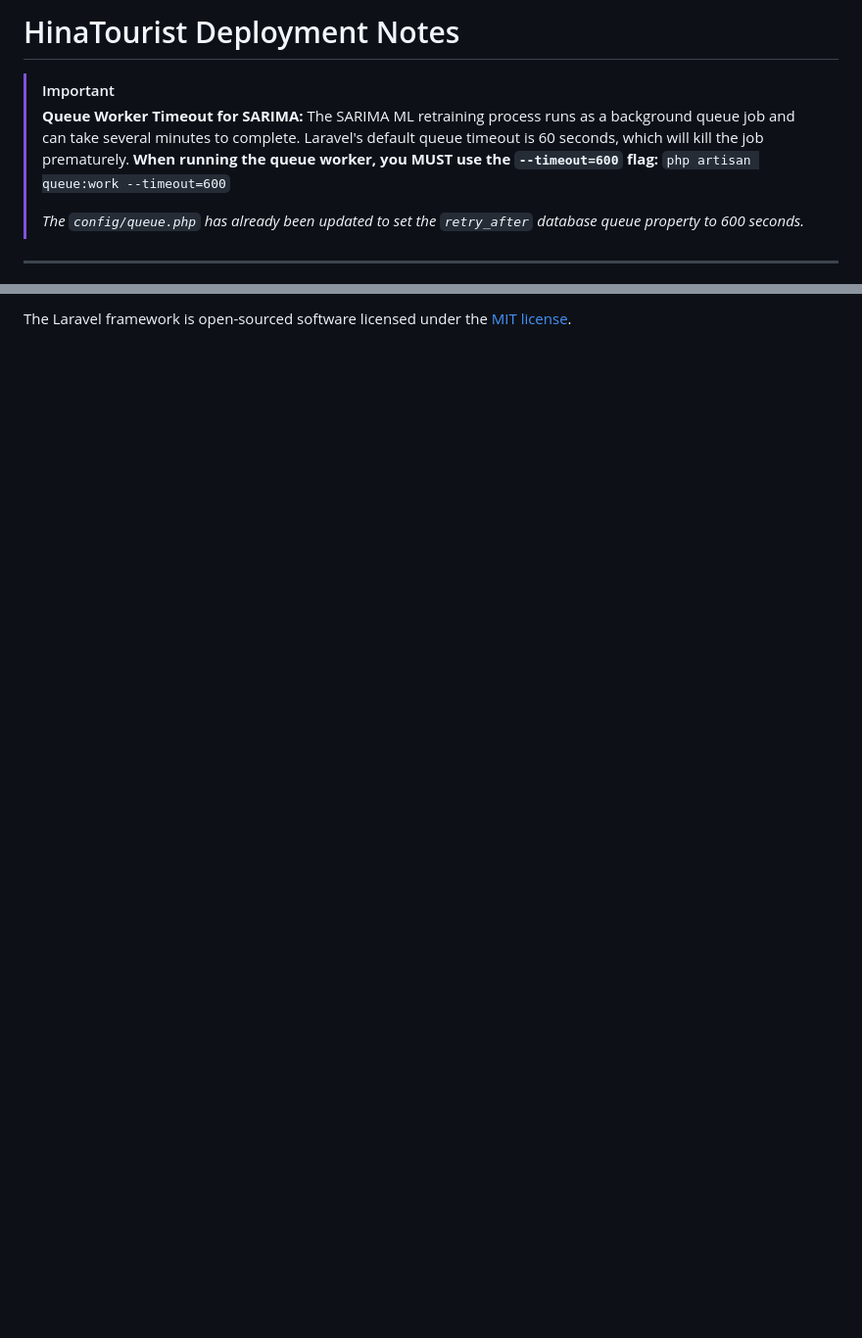
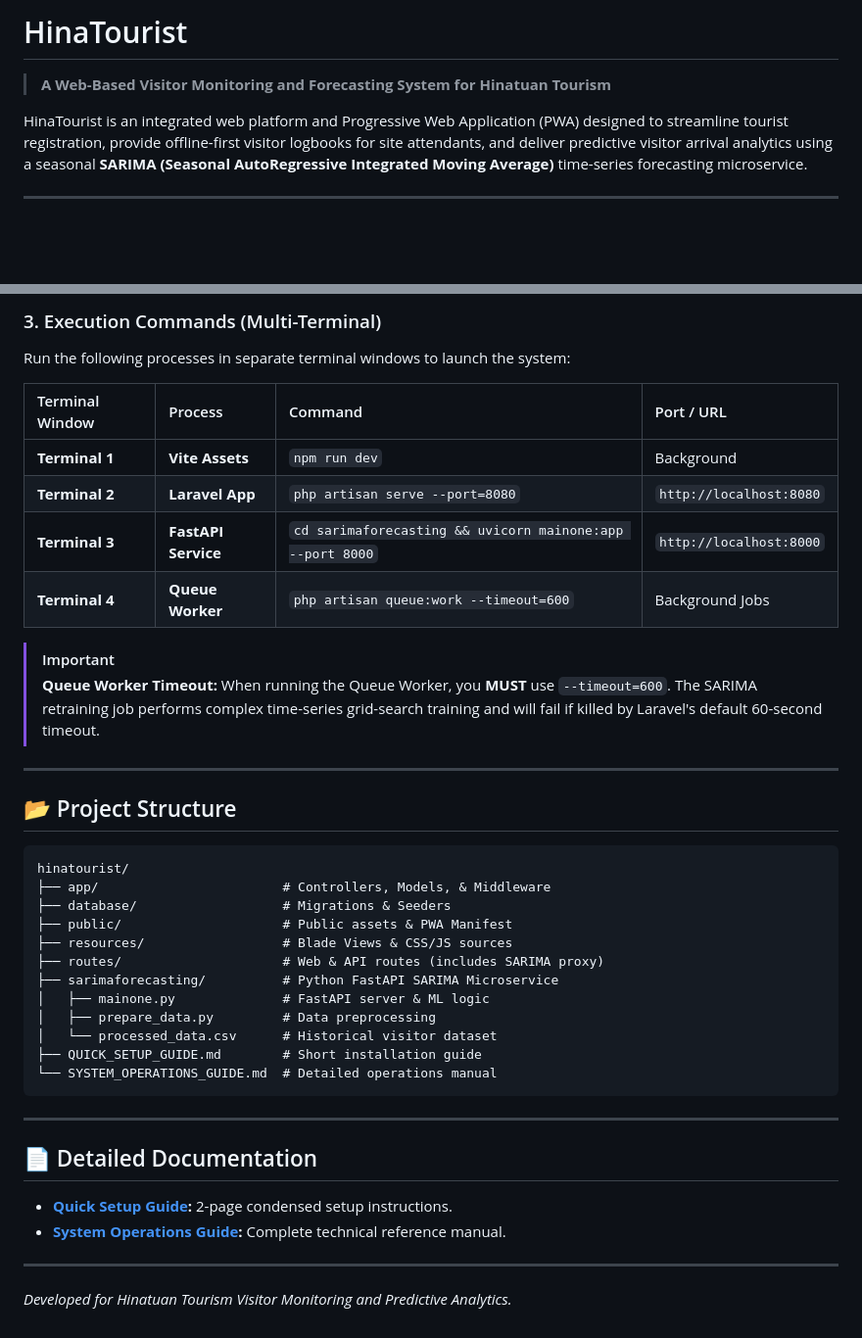
Before and after one commit to RoubiFD-CW/CSThesis-HinaTourist, a Markdown page: README.md, 2 parts joined by grey strips. Shown at 98% size. Drawn GitHub-style; blank space fills up the shorter version.

````diff
--- a/README.md
+++ b/README.md
@@ -1,13 +1,8 @@
-# HinaTourist Deployment Notes
+# HinaTourist
 
-> [!IMPORTANT]
-> **Queue Worker Timeout for SARIMA:**
-> The SARIMA ML retraining process runs as a background queue job and can take several minutes to complete.
-> Laravel's default queue timeout is 60 seconds, which will kill the job prematurely.
-> **When running the queue worker, you MUST use the `--timeout=600` flag:**
-> `php artisan queue:work --timeout=600`
->
-> *The `config/queue.php` has already been updated to set the `retry_after` database queue property to 600 seconds.*
+> **A Web-Based Visitor Monitoring and Forecasting System for Hinatuan Tourism**
+
+HinaTourist is an integrated web platform and Progressive Web Application (PWA) designed to streamline tourist registration, provide offline-first visitor logbooks for site attendants, and deliver predictive visitor arrival analytics using a seasonal **SARIMA (Seasonal AutoRegressive Integrated Moving Average)** time-series forecasting microservice.
 
 ---
 
@@ -71,2 +83,44 @@ If you discover a security vulnerability within Laravel, please send an e-mail t
 
-The Laravel framework is open-sourced software licensed under the [MIT license](https://opensource.org/licenses/MIT).
+### 3. Execution Commands (Multi-Terminal)
+
+Run the following processes in separate terminal windows to launch the system:
+
+| Terminal Window | Process | Command | Port / URL |
+| :--- | :--- | :--- | :--- |
+| **Terminal 1** | **Vite Assets** | `npm run dev` | Background |
+| **Terminal 2** | **Laravel App** | `php artisan serve --port=8080` | `http://localhost:8080` |
+| **Terminal 3** | **FastAPI Service** | `cd sarimaforecasting && uvicorn mainone:app --port 8000` | `http://localhost:8000` |
+| **Terminal 4** | **Queue Worker** | `php artisan queue:work --timeout=600` | Background Jobs |
+
+> [!IMPORTANT]
+> **Queue Worker Timeout:**
+> When running the Queue Worker, you **MUST** use `--timeout=600`. The SARIMA retraining job performs complex time-series grid-search training and will fail if killed by Laravel's default 60-second timeout.
+
+---
+
+## 📂 Project Structure
+
+```
+hinatourist/
+├── app/                        # Controllers, Models, & Middleware
+├── database/                   # Migrations & Seeders
+├── public/                     # Public assets & PWA Manifest
+├── resources/                  # Blade Views & CSS/JS sources
+├── routes/                     # Web & API routes (includes SARIMA proxy)
+├── sarimaforecasting/          # Python FastAPI SARIMA Microservice
+│   ├── mainone.py              # FastAPI server & ML logic
+│   ├── prepare_data.py         # Data preprocessing
+│   └── processed_data.csv      # Historical visitor dataset
+├── QUICK_SETUP_GUIDE.md        # Short installation guide
+└── SYSTEM_OPERATIONS_GUIDE.md  # Detailed operations manual
+```
+
+---
+
+## 📄 Detailed Documentation
+
+* **[Quick Setup Guide](QUICK_SETUP_GUIDE.md):** 2-page condensed setup instructions.
+* **[System Operations Guide](SYSTEM_OPERATIONS_GUIDE.md):** Complete technical reference manual.
+
+---
+*Developed for Hinatuan Tourism Visitor Monitoring and Predictive Analytics.*
````
Also changed, not shown: other parts of README.md (+55 -38 lines), QUICK_SETUP_GUIDE.md (added, +114 -0 lines), SYSTEM_OPERATIONS_GUIDE.md (added, +286 -0 lines).
